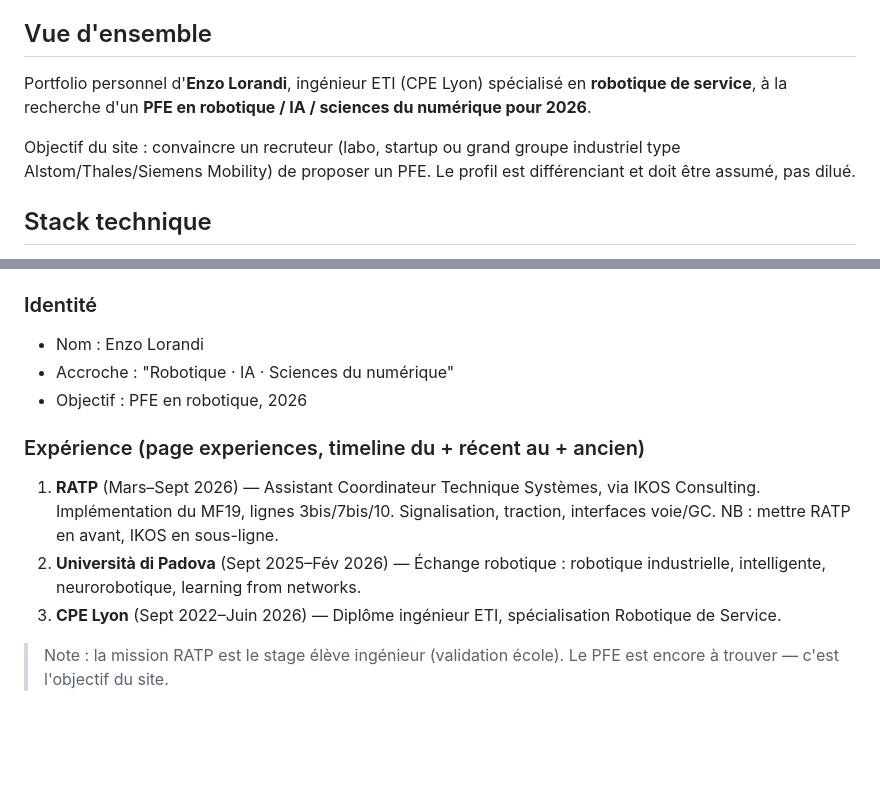
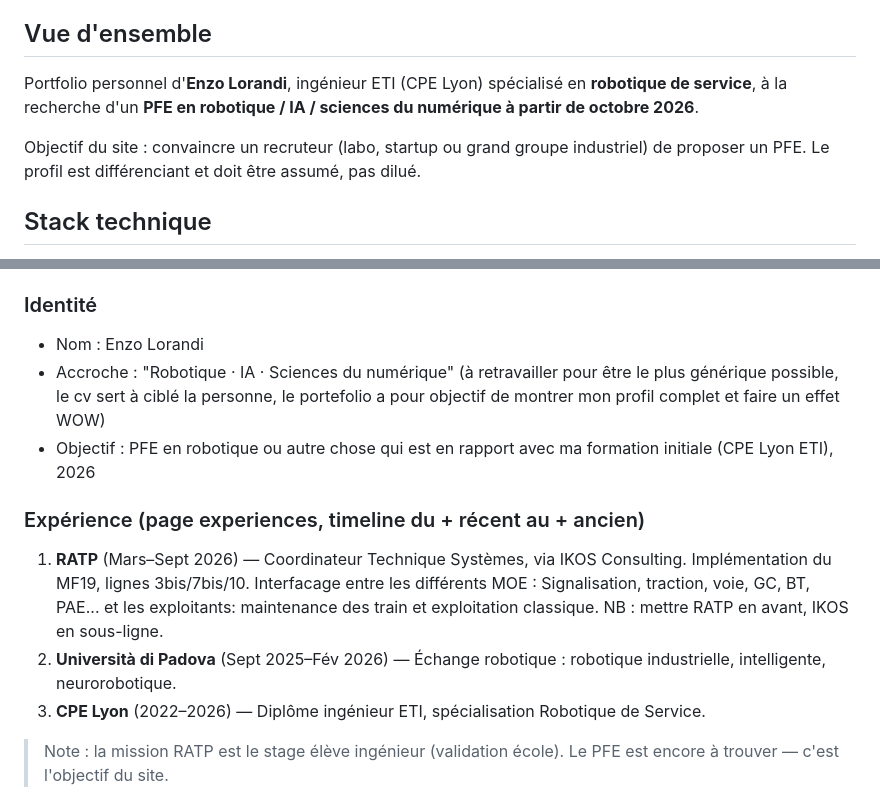
Before and after one commit to Maxz0l/Portfolio, a Markdown page: CLAUDE.md, 2 parts joined by grey strips. Drawn GitHub-style; blank space fills up the shorter version.

Commit message:
Modifications Claude.md

```diff
--- a/CLAUDE.md
+++ b/CLAUDE.md
@@ -4,9 +4,9 @@ Ce fichier guide Claude Code dans le développement de ce projet. Lis-le entièr
 
 ## Vue d'ensemble
 
-Portfolio personnel d'**Enzo Lorandi**, ingénieur ETI (CPE Lyon) spécialisé en **robotique de service**, à la recherche d'un **PFE en robotique / IA / sciences du numérique pour 2026**.
+Portfolio personnel d'**Enzo Lorandi**, ingénieur ETI (CPE Lyon) spécialisé en **robotique de service**, à la recherche d'un **PFE en robotique / IA / sciences du numérique à partir de octobre 2026**.
 
-Objectif du site : convaincre un recruteur (labo, startup ou grand groupe industriel type Alstom/Thales/Siemens Mobility) de proposer un PFE. Le profil est différenciant et doit être assumé, pas dilué.
+Objectif du site : convaincre un recruteur (labo, startup ou grand groupe industriel) de proposer un PFE. Le profil est différenciant et doit être assumé, pas dilué.
 
 ## Stack technique
 
@@ -70,13 +70,13 @@ L'orange est réservé aux **accents** : liens, boutons, hovers, titres clés, l
 
 ### Identité
 - Nom : Enzo Lorandi
-- Accroche : "Robotique · IA · Sciences du numérique"
-- Objectif : PFE en robotique, 2026
+- Accroche : "Robotique · IA · Sciences du numérique" (à retravailler pour être le plus générique possible, le cv sert à ciblé la personne, le portefolio a pour objectif de montrer mon profil complet et faire un effet WOW)
+- Objectif : PFE en robotique ou autre chose qui est en rapport avec ma formation initiale (CPE Lyon ETI), 2026
 
 ### Expérience (page experiences, timeline du + récent au + ancien)
-1. **RATP** (Mars–Sept 2026) — Assistant Coordinateur Technique Systèmes, via IKOS Consulting. Implémentation du MF19, lignes 3bis/7bis/10. Signalisation, traction, interfaces voie/GC. NB : mettre RATP en avant, IKOS en sous-ligne.
-2. **Università di Padova** (Sept 2025–Fév 2026) — Échange robotique : robotique industrielle, intelligente, neurorobotique, learning from networks.
-3. **CPE Lyon** (Sept 2022–Juin 2026) — Diplôme ingénieur ETI, spécialisation Robotique de Service.
+1. **RATP** (Mars–Sept 2026) — Coordinateur Technique Systèmes, via IKOS Consulting. Implémentation du MF19, lignes 3bis/7bis/10. Interfacage entre les différents MOE : Signalisation, traction, voie, GC, BT, PAE... et les exploitants: maintenance des train et exploitation classique. NB : mettre RATP en avant, IKOS en sous-ligne.
+2. **Università di Padova** (Sept 2025–Fév 2026) — Échange robotique : robotique industrielle, intelligente, neurorobotique.
+3. **CPE Lyon** (2022–2026) — Diplôme ingénieur ETI, spécialisation Robotique de Service.
 
 > Note : la mission RATP est le stage élève ingénieur (validation école). Le PFE est encore à trouver — c'est l'objectif du site.
 
```
